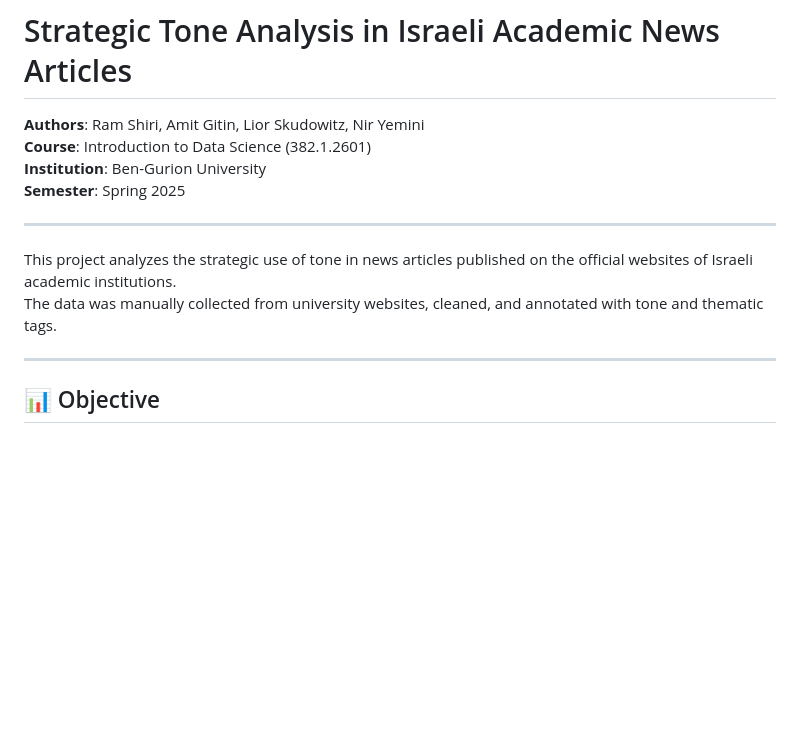
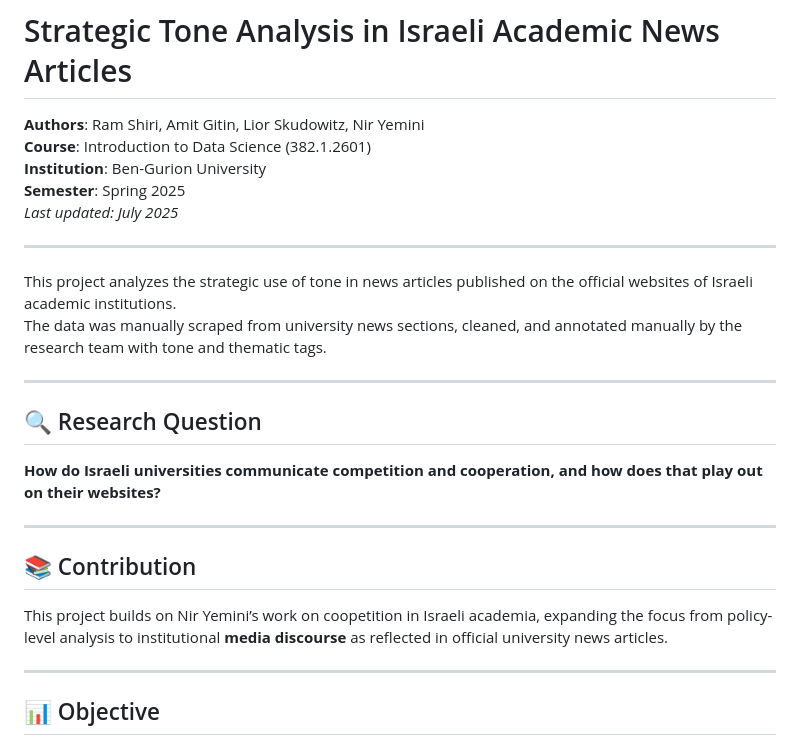
Before and after one commit to RShiri/DSProject, a Markdown page: README.md, the part around one of its changes. Rendered like a GitHub page; blank space fills up the shorter version.

```diff
--- a/README.md
+++ b/README.md
@@ -4,11 +4,24 @@
 **Course**: Introduction to Data Science (382.1.2601)
 **Institution**: Ben-Gurion University
 **Semester**: Spring 2025
+_Last updated: July 2025_
 
 ---
 
 This project analyzes the strategic use of tone in news articles published on the official websites of Israeli academic institutions.
-The data was manually collected from university websites, cleaned, and annotated with tone and thematic tags.
+The data was manually scraped from university news sections, cleaned, and annotated manually by the research team with tone and thematic tags.
+
+---
+
+## 🔍 Research Question
+
+**How do Israeli universities communicate competition and cooperation, and how does that play out on their websites?**
+
+---
+
+## 📚 Contribution
+
+This project builds on Nir Yemini’s work on coopetition in Israeli academia, expanding the focus from policy-level analysis to institutional **media discourse** as reflected in official university news articles.
 
 ---
 
```
Also changed, not shown: other parts of README.md (+21 -32 lines).
